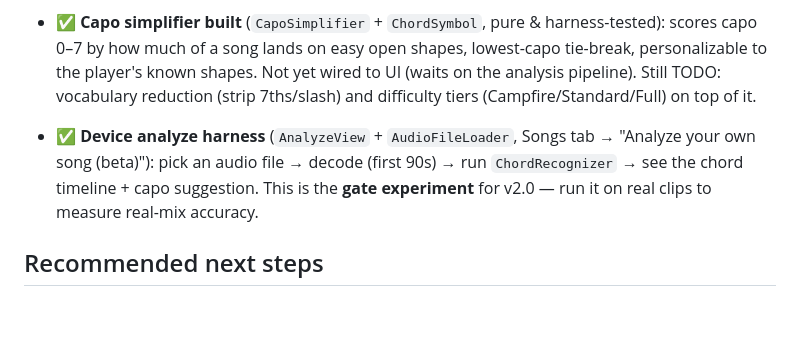
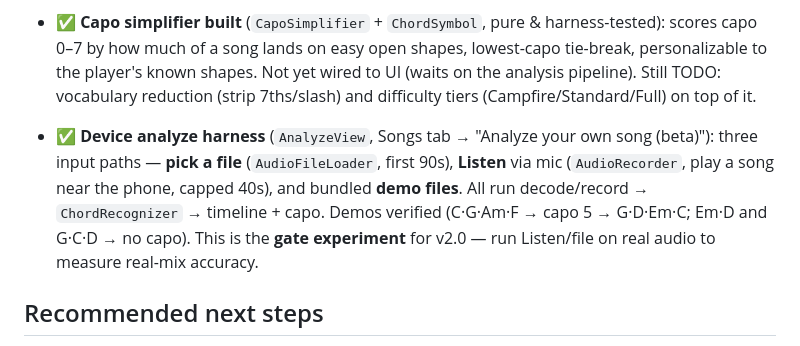
Before and after one commit to watsoncolin/strumbuddy-ios, a Markdown page: docs/wiki/BYO-Song (v2).md, the part around the change. Drawn GitHub-style; blank space fills up the shorter version.

Commit message:
wiki: BYO analyze harness now has file / listen / demo inputs
Co-Authored-By: Claude Opus 4.8 (1M context) <noreply@anthropic.com>

```diff
--- a/docs/wiki/BYO-Song (v2).md
+++ b/docs/wiki/BYO-Song (v2).md
@@ -83,10 +83,12 @@ From one detected timeline, produce tiers:
   on the analysis pipeline). Still TODO: vocabulary reduction (strip 7ths/slash) and
   difficulty tiers (Campfire/Standard/Full) on top of it.
 
-- ✅ **Device analyze harness** (`AnalyzeView` + `AudioFileLoader`, Songs tab →
-  "Analyze your own song (beta)"): pick an audio file → decode (first 90s) → run
-  `ChordRecognizer` → see the chord timeline + capo suggestion. This is the **gate
-  experiment** for v2.0 — run it on real clips to measure real-mix accuracy.
+- ✅ **Device analyze harness** (`AnalyzeView`, Songs tab → "Analyze your own song
+  (beta)"): three input paths — **pick a file** (`AudioFileLoader`, first 90s),
+  **Listen** via mic (`AudioRecorder`, play a song near the phone, capped 40s), and
+  bundled **demo files**. All run decode/record → `ChordRecognizer` → timeline + capo.
+  Demos verified (C·G·Am·F → capo 5 → G·D·Em·C; Em·D and G·C·D → no capo). This is the
+  **gate experiment** for v2.0 — run Listen/file on real audio to measure real-mix accuracy.
 
 ## Recommended next steps
 1. **Run the analyze harness on real recordings** (on device) and judge accuracy.
```
